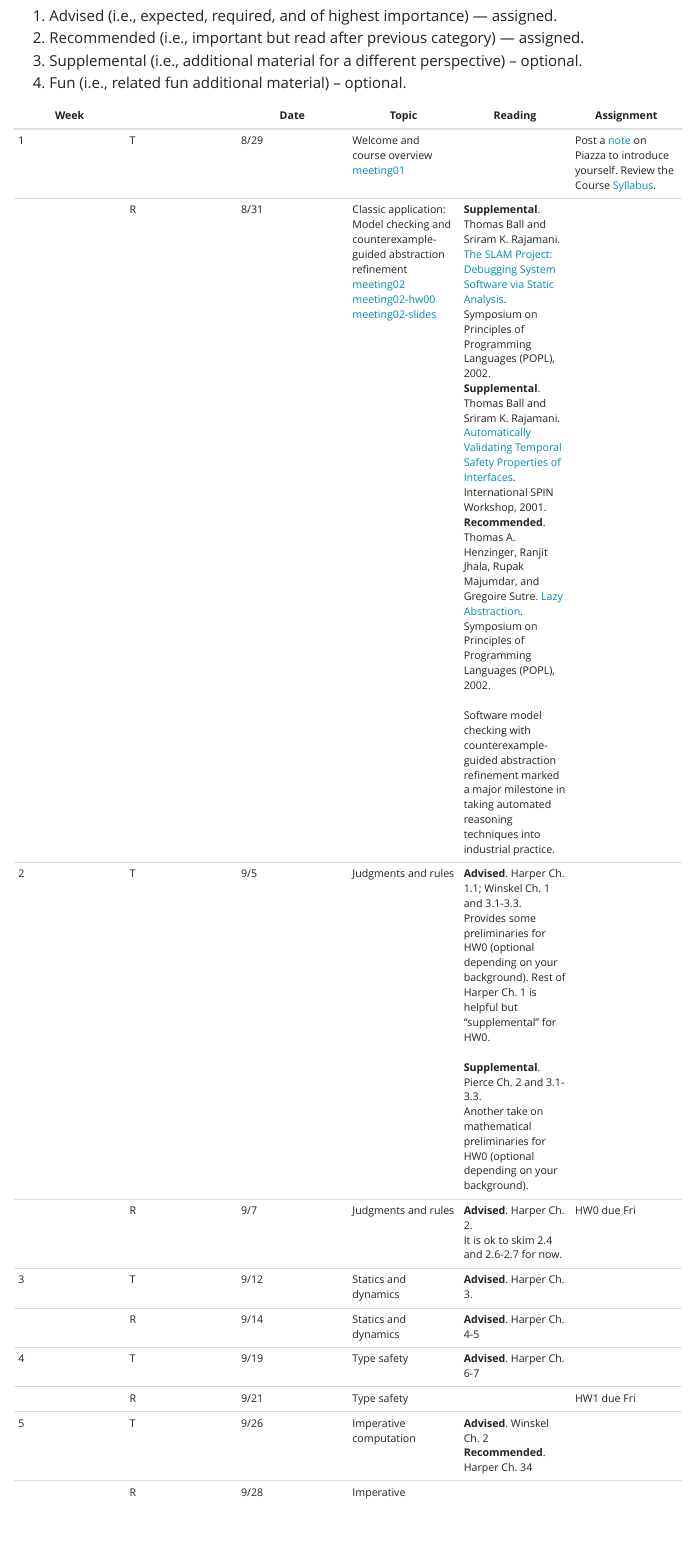
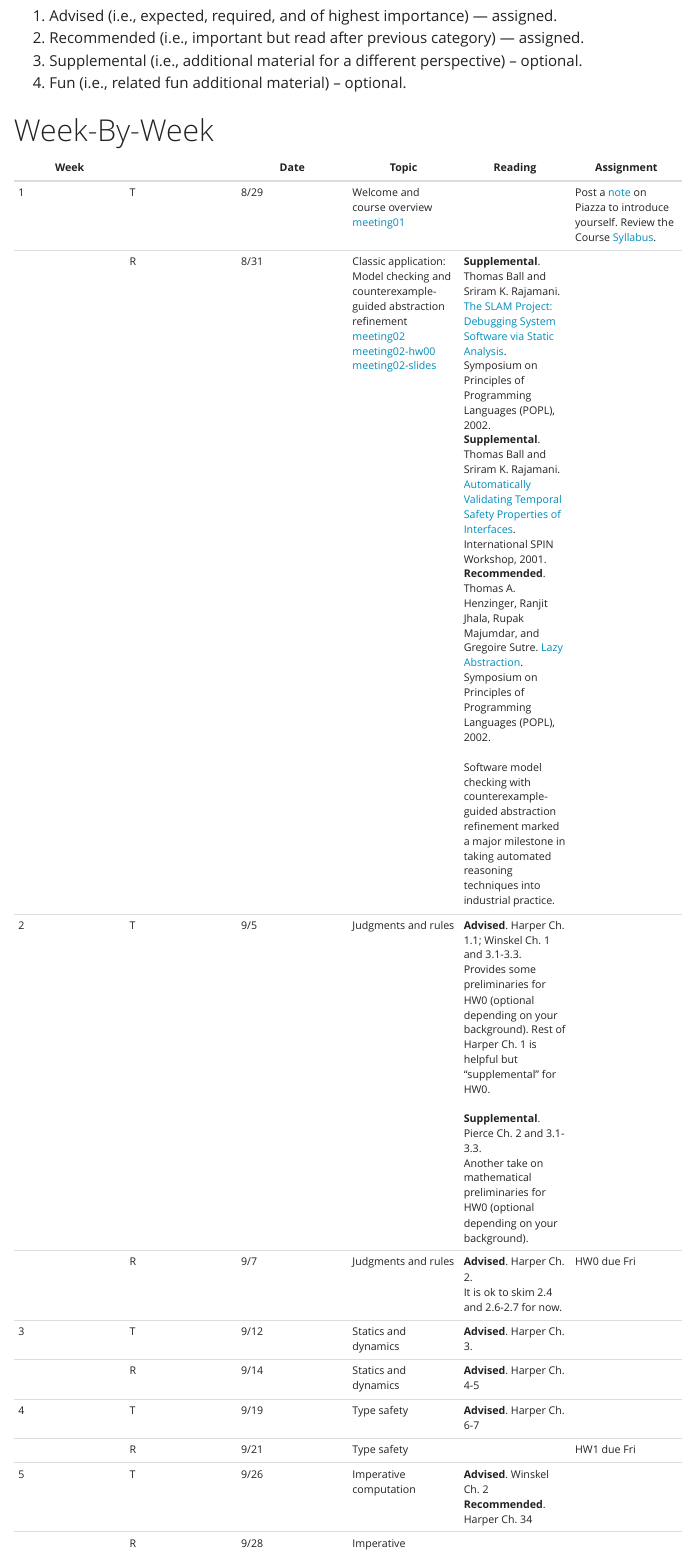
Before and after one commit to csci5535/f23, a Quarto document (schedule.qmd): the page in a window 1100 px wide, from 290 px down. Rendered offline with R 4.5, knitr and Pandoc in place of Quarto, with nearby package versions; menus at the side of the page are left out.

```diff
--- a/_quarto.yml
+++ b/_quarto.yml
@@ -11,10 +11,19 @@
       - schedule.qmd
       - href: assignments.qmd
         text: Assignments
+    right:
+      - href: https://canvas.colorado.edu/courses/98075
+        text: Canvas
+      - href: https://piazza.com/class/llw1irfr53m694
+        text: Piazza
+    tools:
+      - href: https://github.com/csci5535-f23
+        icon: github
+  repo-url: https://github.com/csci5535/f23
+  repo-actions: [source, edit]
 
 format:
   html:
     theme: yeti
     css: styles.css
     toc: true
-    toc-depth: 1
--- a/schedule.qmd
+++ b/schedule.qmd
@@ -14,6 +14,8 @@
 2. Recommended (i.e., important but read after previous category) — assigned.
 3. Supplemental (i.e., additional material for a different perspective) – optional.
 4. Fun (i.e., related fun additional material) – optional.
+
+# Week-By-Week
 
 | Week |  | Date | Topic | Reading | Assignment |
 |---|---|---|---|---|---|
```
Also changed, not shown: docs/search.json, _quarto.yml (2 more changed lines), schedule.qmd (2 more changed lines), 3 other files.
